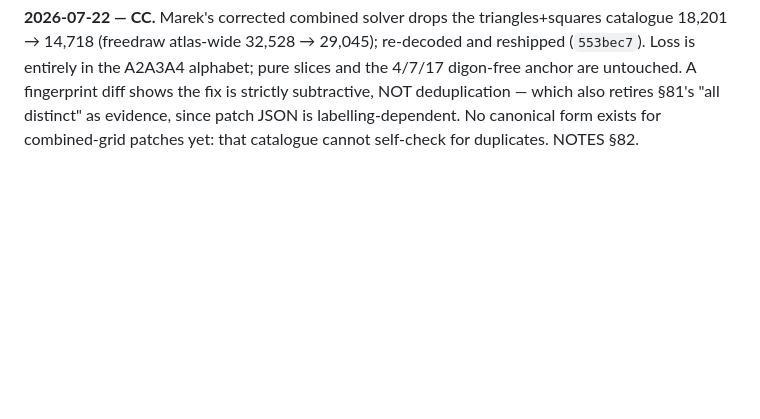
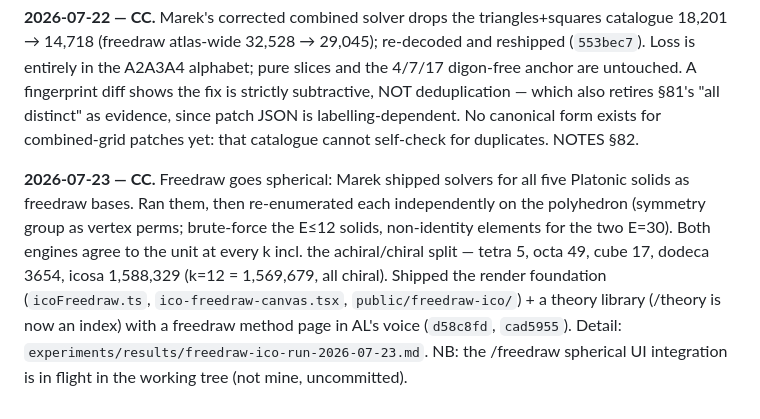
Before and after one commit to AlessandroLongo23/TilingAtlas, a Markdown page: docs/SYNC.md, the part around the change. Drawn GitHub-style; blank space fills up the shorter version.

Commit message:
docs(sync): spherical freedraw on the Platonic solids + theory library
Co-Authored-By: Claude Opus 4.8 (1M context) <noreply@anthropic.com>

```diff
--- a/docs/SYNC.md
+++ b/docs/SYNC.md
@@ -1389,3 +1389,12 @@ entirely in the A2A3A4 alphabet; pure slices and the 4/7/17 digon-free anchor ar
 fingerprint diff shows the fix is strictly subtractive, NOT deduplication — which also retires §81's
 "all distinct" as evidence, since patch JSON is labelling-dependent. No canonical form exists for
 combined-grid patches yet: that catalogue cannot self-check for duplicates. NOTES §82.
+
+**2026-07-23 — CC.** Freedraw goes spherical: Marek shipped solvers for all five Platonic solids as
+freedraw bases. Ran them, then re-enumerated each independently on the polyhedron (symmetry group as
+vertex perms; brute-force the E≤12 solids, non-identity elements for the two E=30). Both engines agree
+to the unit at every k incl. the achiral/chiral split — tetra 5, octa 49, cube 17, dodeca 3654, icosa
+1,588,329 (k=12 = 1,569,679, all chiral). Shipped the render foundation (`icoFreedraw.ts`,
+`ico-freedraw-canvas.tsx`, `public/freedraw-ico/`) + a theory library (/theory is now an index) with a
+freedraw method page in AL's voice (`d58c8fd`, `cad5955`). Detail: `experiments/results/freedraw-ico-run-2026-07-23.md`.
+NB: the /freedraw spherical UI integration is in flight in the working tree (not mine, uncommitted).
```
